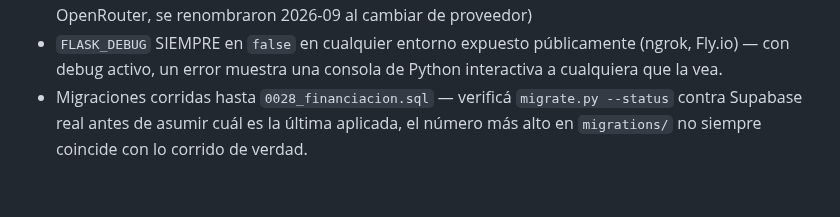
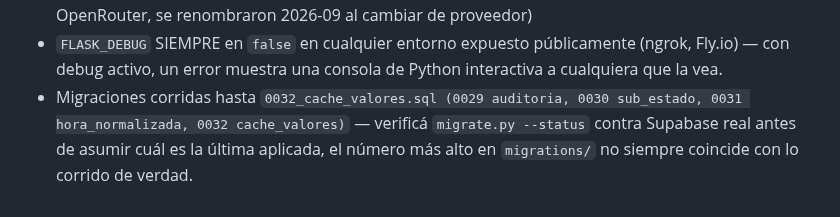
Before and after one commit to GestionCore/CoreCore, a Markdown page: CLAUDE.md, the part around the change. GitHub-like rendering.

Commit message:
docs: CLAUDE.md al día con las migraciones 0029-0032
Co-Authored-By: Claude Sonnet 5.5 <noreply@anthropic.com>

```diff
--- a/CLAUDE.md
+++ b/CLAUDE.md
@@ -497,7 +497,7 @@ MeLi), y un 403 de MeLi al buscar en Tendencias por término/categoría.
 - `FLASK_DEBUG` SIEMPRE en `false` en cualquier entorno expuesto
   públicamente (ngrok, Fly.io) — con debug activo, un error muestra
   una consola de Python interactiva a cualquiera que la vea.
-- Migraciones corridas hasta `0028_financiacion.sql` —
+- Migraciones corridas hasta `0032_cache_valores.sql (0029 auditoria, 0030 sub_estado, 0031 hora_normalizada, 0032 cache_valores)` —
   verificá `migrate.py --status` contra Supabase real antes de asumir
   cuál es la última aplicada, el número más alto en `migrations/` no
   siempre coincide con lo corrido de verdad.
```
